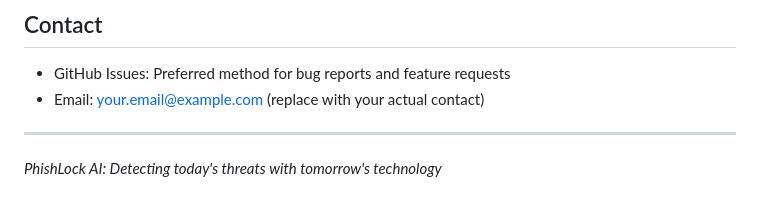
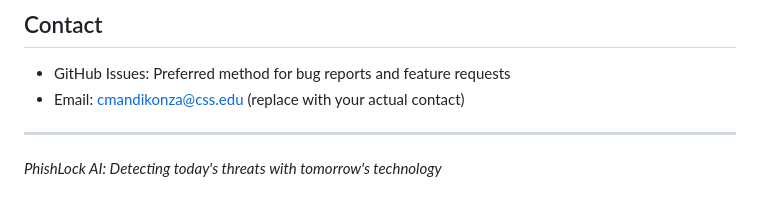
Before and after one commit to CosmasMandikonza/phishlock-ai, a Markdown page: README.md, the part around the change. Drawn GitHub-style.

```diff
--- a/README.md
+++ b/README.md
@@ -145,7 +145,7 @@ This project is licensed under the MIT License - see the LICENSE file for detail
 ## Contact
 
 - GitHub Issues: Preferred method for bug reports and feature requests
-- Email: your.email@example.com (replace with your actual contact)
+- Email: cmandikonza@css.edu (replace with your actual contact)
 
 ---
 
```
